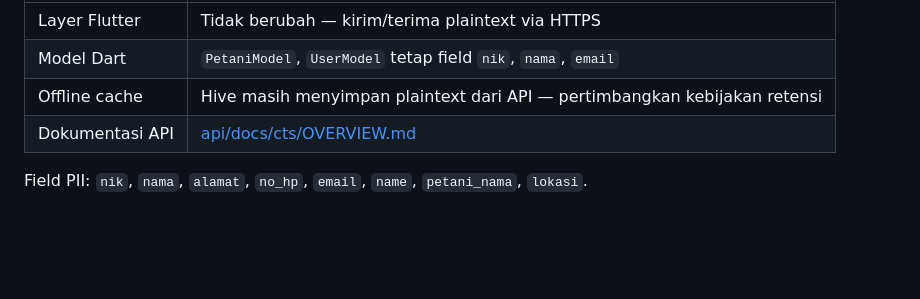
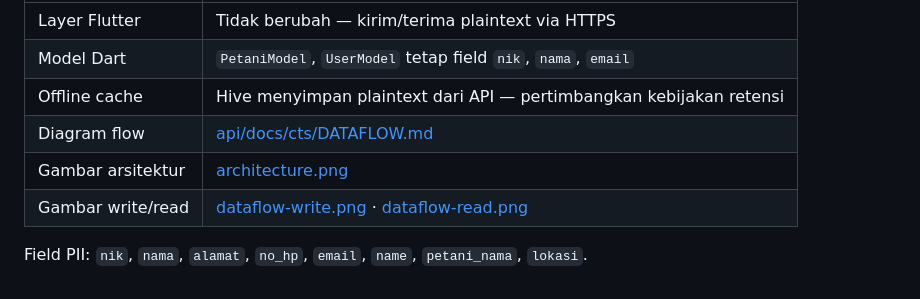
Before and after one commit to miftah-sdt/siap, a Markdown page: docs/ARCHITECTURE.md, the part around one of its changes. Drawn GitHub-style; blank space fills up the shorter version.

```diff
--- a/docs/ARCHITECTURE.md
+++ b/docs/ARCHITECTURE.md
@@ -129,7 +128,9 @@ sequenceDiagram
 |-------|--------|
 | Layer Flutter | Tidak berubah — kirim/terima plaintext via HTTPS |
 | Model Dart | `PetaniModel`, `UserModel` tetap field `nik`, `nama`, `email` |
-| Offline cache | Hive masih menyimpan plaintext dari API — pertimbangkan kebijakan retensi |
-| Dokumentasi API | [api/docs/cts/OVERVIEW.md](../../api/docs/cts/OVERVIEW.md) |
+| Offline cache | Hive menyimpan plaintext dari API — pertimbangkan kebijakan retensi |
+| Diagram flow | [api/docs/cts/DATAFLOW.md](../../api/docs/cts/DATAFLOW.md) |
+| Gambar arsitektur | [architecture.png](../../api/docs/cts/images/architecture.png) |
+| Gambar write/read | [dataflow-write.png](../../api/docs/cts/images/dataflow-write.png) · [dataflow-read.png](../../api/docs/cts/images/dataflow-read.png) |
 
 Field PII: `nik`, `nama`, `alamat`, `no_hp`, `email`, `name`, `petani_nama`, `lokasi`.
```
Also changed, not shown: other parts of docs/ARCHITECTURE.md (+10 -11 lines), docs/API.md (+9 -2 lines).
